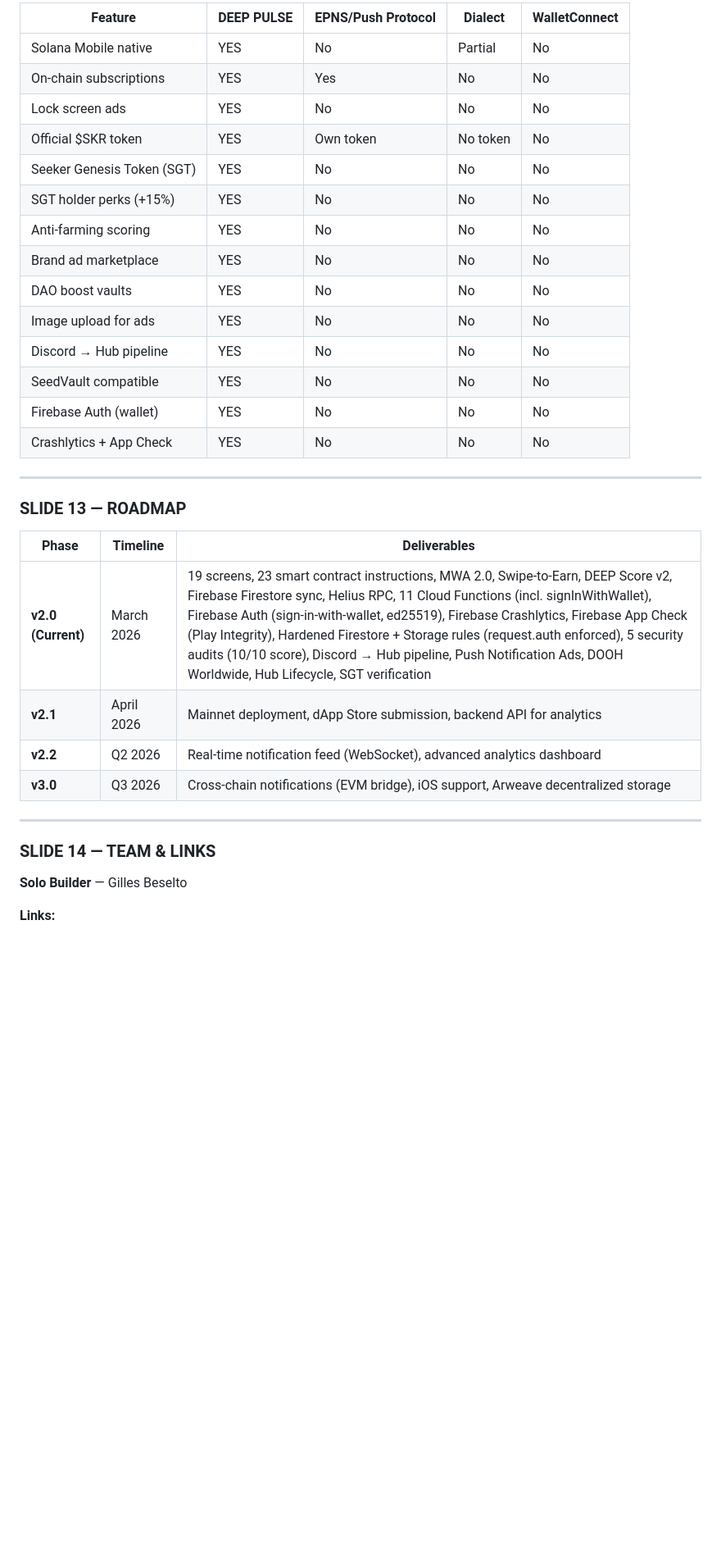
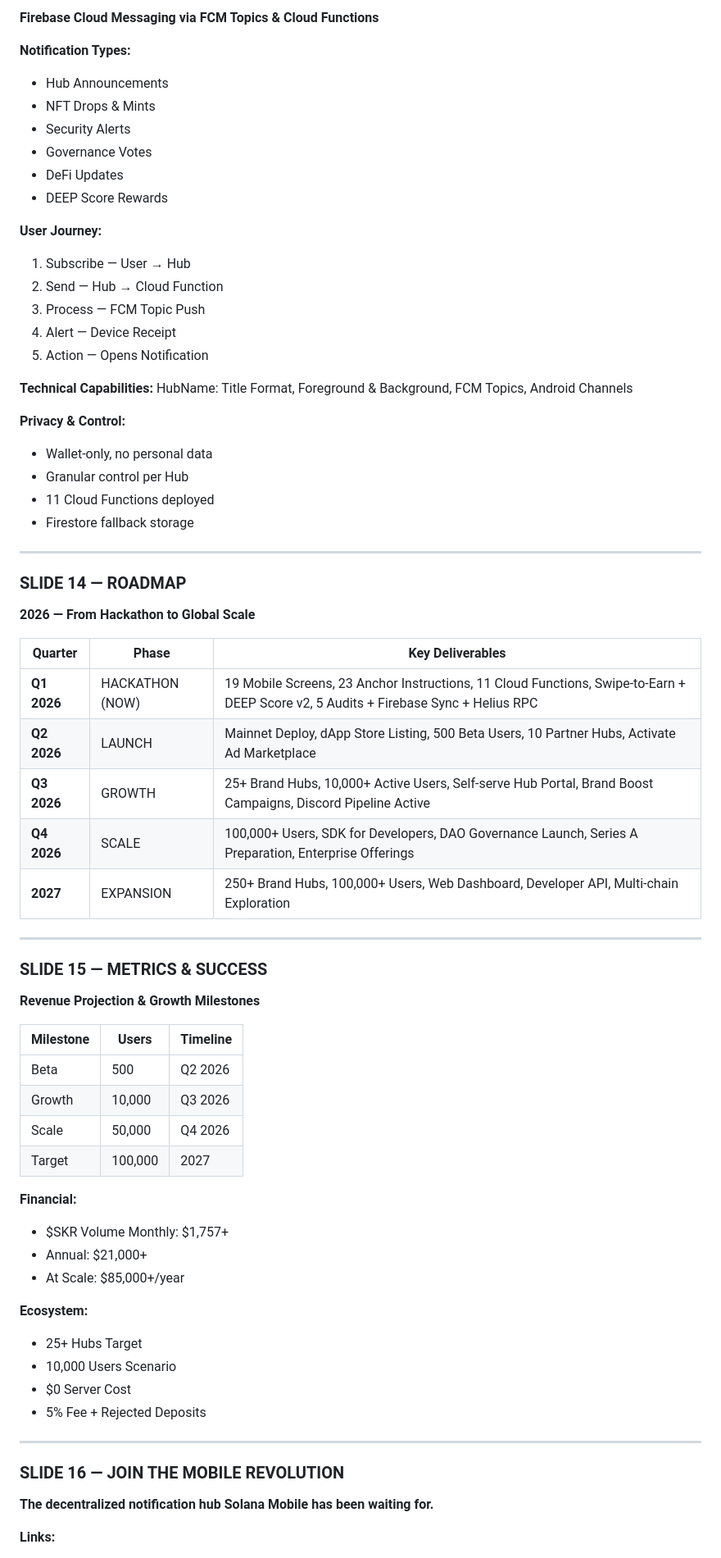
Before and after one commit to DEEPBRANDINGDOOH/DEEP-PULSE, a Markdown page: docs/PITCH_DECK.md, the part around one of its changes. Shown at 82% size. Rendered like a GitHub page; blank space fills up the shorter version.

```diff
--- a/docs/PITCH_DECK.md
+++ b/docs/PITCH_DECK.md
@@ -236,36 +269,71 @@ Brand creates hub (2,000 $SKR) → Added to Admin Pending Queue
 
-| Feature | DEEP PULSE | EPNS/Push Protocol | Dialect | WalletConnect |
-|---------|-----------|-------------------|---------|---------------|
-| Solana Mobile native | YES | No | Partial | No |
-| On-chain subscriptions | YES | Yes | No | No |
-| Lock screen ads | YES | No | No | No |
-| Official $SKR token | YES | Own token | No token | No |
-| Seeker Genesis Token (SGT) | YES | No | No | No |
-| SGT holder perks (+15%) | YES | No | No | No |
-| Anti-farming scoring | YES | No | No | No |
-| Brand ad marketplace | YES | No | No | No |
-| DAO boost vaults | YES | No | No | No |
-| Image upload for ads | YES | No | No | No |
-| Discord → Hub pipeline | YES | No | No | No |
-| SeedVault compatible | YES | No | No | No |
-| Firebase Auth (wallet) | YES | No | No | No |
-| Crashlytics + App Check | YES | No | No | No |
+**Firebase Cloud Messaging via FCM Topics & Cloud Functions**
+
+**Notification Types:**
+- Hub Announcements
+- NFT Drops & Mints
+- Security Alerts
+- Governance Votes
+- DeFi Updates
+- DEEP Score Rewards
+
+**User Journey:**
+1. Subscribe — User → Hub
+2. Send — Hub → Cloud Function
+3. Process — FCM Topic Push
+4. Alert — Device Receipt
+5. Action — Opens Notification
+
+**Technical Capabilities:** HubName: Title Format, Foreground & Background, FCM Topics, Android Channels
+
+**Privacy & Control:**
+- Wallet-only, no personal data
+- Granular control per Hub
+- 11 Cloud Functions deployed
+- Firestore fallback storage
 
 ---
 
-### SLIDE 13 — ROADMAP
+### SLIDE 14 — ROADMAP
 
-| Phase | Timeline | Deliverables |
-|-------|----------|-------------|
-| **v2.0 (Current)** | March 2026 | 19 screens, 23 smart contract instructions, MWA 2.0, Swipe-to-Earn, DEEP Score v2, Firebase Firestore sync, Helius RPC, 11 Cloud Functions (incl. signInWithWallet), Firebase Auth (sign-in-with-wallet, ed25519), Firebase Crashlytics, Firebase App Check (Play Integrity), Hardened Firestore + Storage rules (request.auth enforced), 5 security audits (10/10 score), Discord → Hub pipeline, Push Notification Ads, DOOH Worldwide, Hub Lifecycle, SGT verification |
-| **v2.1** | April 2026 | Mainnet deployment, dApp Store submission, backend API for analytics |
-| **v2.2** | Q2 2026 | Real-time notification feed (WebSocket), advanced analytics dashboard |
-| **v3.0** | Q3 2026 | Cross-chain notifications (EVM bridge), iOS support, Arweave decentralized storage |
+**2026 — From Hackathon to Global Scale**
+
+| Quarter | Phase | Key Deliverables |
+|---------|-------|-----------------|
+| **Q1 2026** | HACKATHON (NOW) | 19 Mobile Screens, 23 Anchor Instructions, 11 Cloud Functions, Swipe-to-Earn + DEEP Score v2, 5 Audits + Firebase Sync + Helius RPC |
+| **Q2 2026** | LAUNCH | Mainnet Deploy, dApp Store Listing, 500 Beta Users, 10 Partner Hubs, Activate Ad Marketplace |
+| **Q3 2026** | GROWTH | 25+ Brand Hubs, 10,000+ Active Users, Self-serve Hub Portal, Brand Boost Campaigns, Discord Pipeline Active |
+| **Q4 2026** | SCALE | 100,000+ Users, SDK for Developers, DAO Governance Launch, Series A Preparation, Enterprise Offerings |
+| **2027** | EXPANSION | 250+ Brand Hubs, 100,000+ Users, Web Dashboard, Developer API, Multi-chain Exploration |
 
 ---
 
-### SLIDE 14 — TEAM & LINKS
+### SLIDE 15 — METRICS & SUCCESS
 
-**Solo Builder** — Gilles Beselto
+**Revenue Projection & Growth Milestones**
+
+| Milestone | Users | Timeline |
+|-----------|-------|----------|
+| Beta | 500 | Q2 2026 |
+| Growth | 10,000 | Q3 2026 |
+| Scale | 50,000 | Q4 2026 |
+| Target | 100,000 | 2027 |
+
+**Financial:**
+- $SKR Volume Monthly: $1,757+
+- Annual: $21,000+
+- At Scale: $85,000+/year
+
+**Ecosystem:**
+- 25+ Hubs Target
+- 10,000 Users Scenario
+- $0 Server Cost
+- 5% Fee + Rejected Deposits
+
+---
+
+### SLIDE 16 — JOIN THE MOBILE REVOLUTION
+
+**The decentralized notification hub Solana Mobile has been waiting for.**
 
 **Links:**
```
Also changed, not shown: other parts of docs/PITCH_DECK.md (+189 -155 lines).
